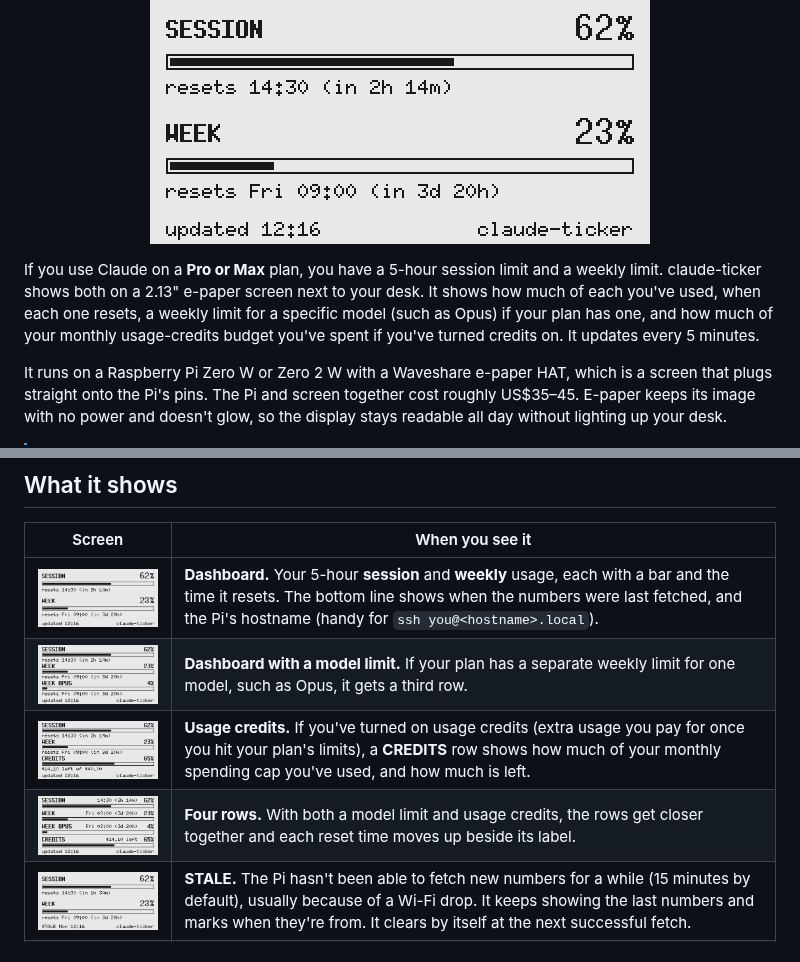
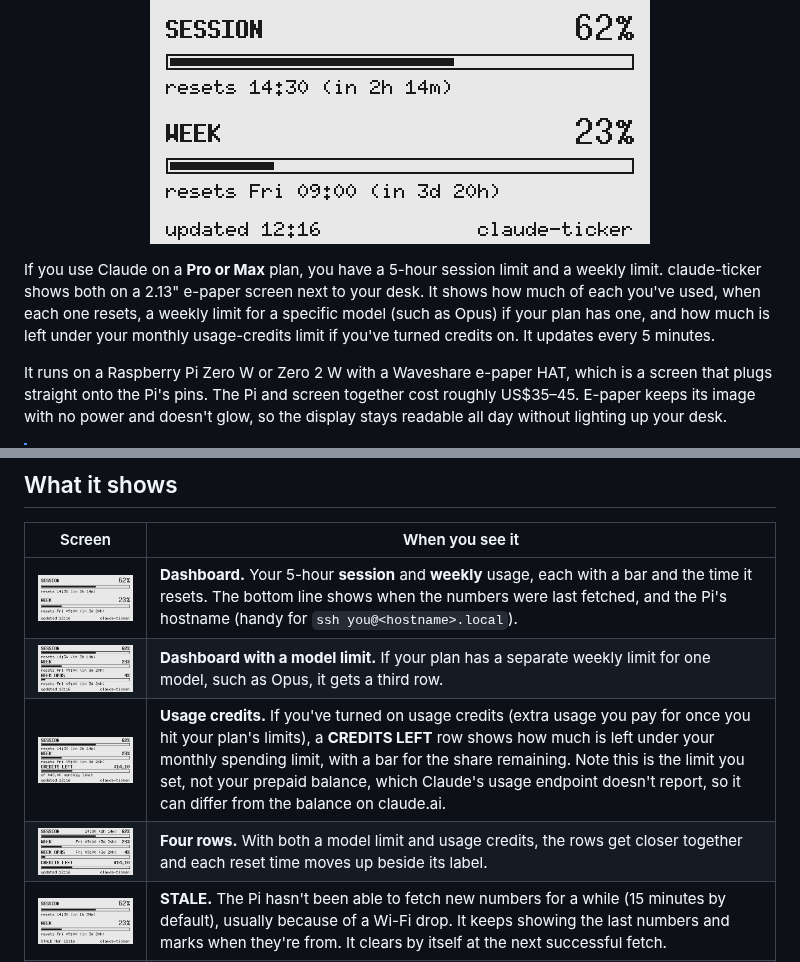
Before and after one commit to clements604/claude_usage_tracker, a Markdown page: README.md, 2 parts joined by grey strips. GitHub-like rendering; pictures changed too: docs/screens/dashboard-credits.png, docs/screens/dashboard-four.png.

Commit message:
changed credits UI

```diff
--- a/README.md
+++ b/README.md
@@ -6,7 +6,7 @@
   <img src="docs/screens/dashboard.png" alt="The claude-ticker dashboard: session 62%, resets 14:30; week 23%, resets Friday 09:00" width="500">
 </p>
 
-If you use Claude on a **Pro or Max** plan, you have a 5-hour session limit and a weekly limit. claude-ticker shows both on a 2.13" e-paper screen next to your desk. It shows how much of each you've used, when each one resets, a weekly limit for a specific model (such as Opus) if your plan has one, and how much of your monthly usage-credits budget you've spent if you've turned credits on. It updates every 5 minutes.
+If you use Claude on a **Pro or Max** plan, you have a 5-hour session limit and a weekly limit. claude-ticker shows both on a 2.13" e-paper screen next to your desk. It shows how much of each you've used, when each one resets, a weekly limit for a specific model (such as Opus) if your plan has one, and how much is left under your monthly usage-credits limit if you've turned credits on. It updates every 5 minutes.
 
 It runs on a Raspberry Pi Zero W or Zero 2 W with a Waveshare e-paper HAT, which is a screen that plugs straight onto the Pi's pins. The Pi and screen together cost roughly US$35–45. E-paper keeps its image with no power and doesn't glow, so the display stays readable all day without lighting up your desk.
 
@@ -36,7 +36,7 @@ It runs on a Raspberry Pi Zero W or Zero 2 W with a Waveshare e-paper HAT, which
 |---|---|
 | <img src="docs/screens/dashboard.png" alt="Dashboard" width="300"> | **Dashboard.** Your 5-hour **session** and **weekly** usage, each with a bar and the time it resets. The bottom line shows when the numbers were last fetched, and the Pi's hostname (handy for `ssh you@<hostname>.local`). |
 | <img src="docs/screens/dashboard-model.png" alt="Dashboard with a model row" width="300"> | **Dashboard with a model limit.** If your plan has a separate weekly limit for one model, such as Opus, it gets a third row. |
-| <img src="docs/screens/dashboard-credits.png" alt="Dashboard with usage credits" width="300"> | **Usage credits.** If you've turned on usage credits (extra usage you pay for once you hit your plan's limits), a **CREDITS** row shows how much of your monthly spending cap you've used, and how much is left. |
+| <img src="docs/screens/dashboard-credits.png" alt="Dashboard with usage credits" width="300"> | **Usage credits.** If you've turned on usage credits (extra usage you pay for once you hit your plan's limits), a **CREDITS LEFT** row shows how much is left under your monthly spending limit, with a bar for the share remaining. Note this is the limit you set, not your prepaid balance, which Claude's usage endpoint doesn't report, so it can differ from the balance on claude.ai. |
 | <img src="docs/screens/dashboard-four.png" alt="Dashboard with four rows" width="300"> | **Four rows.** With both a model limit and usage credits, the rows get closer together and each reset time moves up beside its label. |
 | <img src="docs/screens/stale.png" alt="Stale data" width="300"> | **STALE.** The Pi hasn't been able to fetch new numbers for a while (15 minutes by default), usually because of a Wi-Fi drop. It keeps showing the last numbers and marks when they're from. It clears by itself at the next successful fetch. |
 | <img src="docs/screens/expiry-warning.png" alt="Sign-in expiry warning" width="300"> | **re-login in ...** The Pi's sign-in expires in less than 5 days. [Sign in again](#signing-in-again) before then. This takes the hostname's place until you do. |
```
Also changed, not shown: AGENTS.md (+5 -5 lines), docs/ui-mockup.png, 4 other files.
